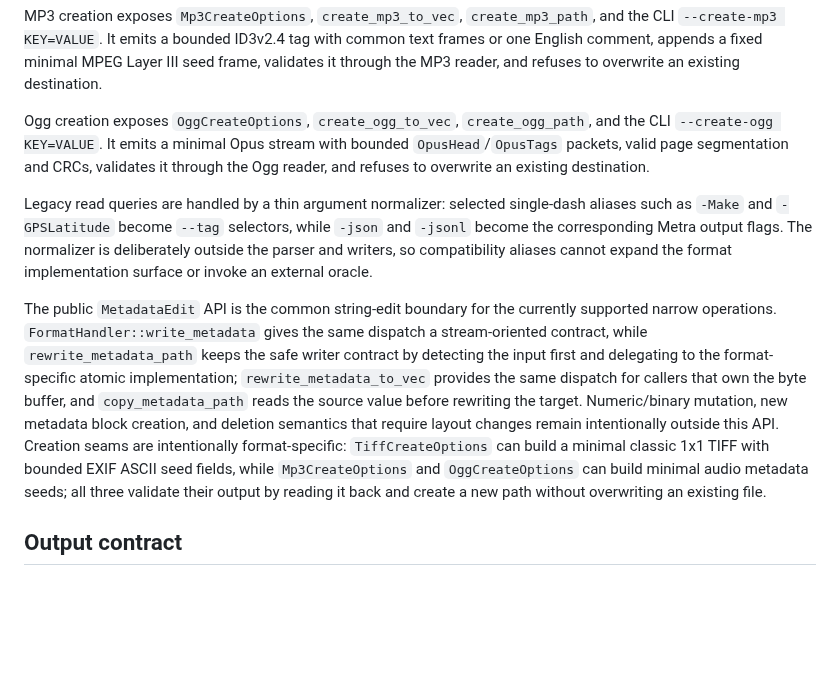
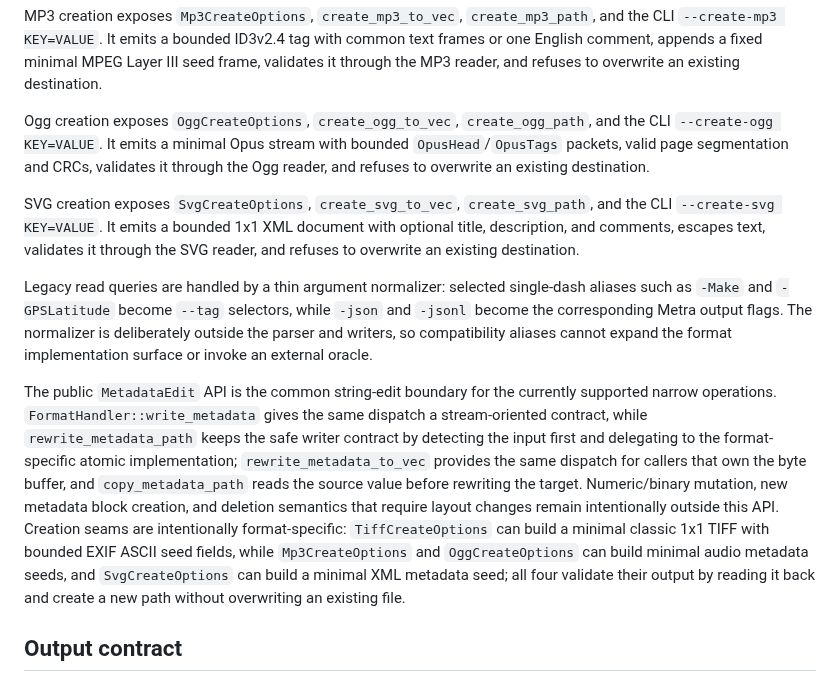
Before and after one commit to OthmaneBlial/Metra, a Markdown page: docs/ARCHITECTURE.md, the part around the change. GitHub-like rendering; blank space fills up the shorter version.

Commit message:
docs: document SVG creation architecture

```diff
--- a/docs/ARCHITECTURE.md
+++ b/docs/ARCHITECTURE.md
@@ -258,6 +258,12 @@ bounded `OpusHead`/`OpusTags` packets, valid page segmentation and CRCs,
 validates it through the Ogg reader, and refuses to overwrite an existing
 destination.
 
+SVG creation exposes `SvgCreateOptions`, `create_svg_to_vec`,
+`create_svg_path`, and the CLI `--create-svg KEY=VALUE`. It emits a bounded
+1x1 XML document with optional title, description, and comments, escapes text,
+validates it through the SVG reader, and refuses to overwrite an existing
+destination.
+
 Legacy read queries are handled by a thin argument normalizer: selected
 single-dash aliases such as `-Make` and `-GPSLatitude` become `--tag` selectors,
 while `-json` and `-jsonl` become the corresponding Metra output flags. The
@@ -277,8 +283,9 @@ that require layout changes remain intentionally outside this API. Creation
 seams are intentionally format-specific: `TiffCreateOptions` can build a
 minimal classic 1x1 TIFF with bounded EXIF ASCII seed fields, while
 `Mp3CreateOptions` and `OggCreateOptions` can build minimal audio metadata
-seeds; all three validate their output by reading it back and create a new path
-without overwriting an existing file.
+seeds, and `SvgCreateOptions` can build a minimal XML metadata seed; all four
+validate their output by reading it back and create a new path without
+overwriting an existing file.
 
 ## Output contract
 
```
